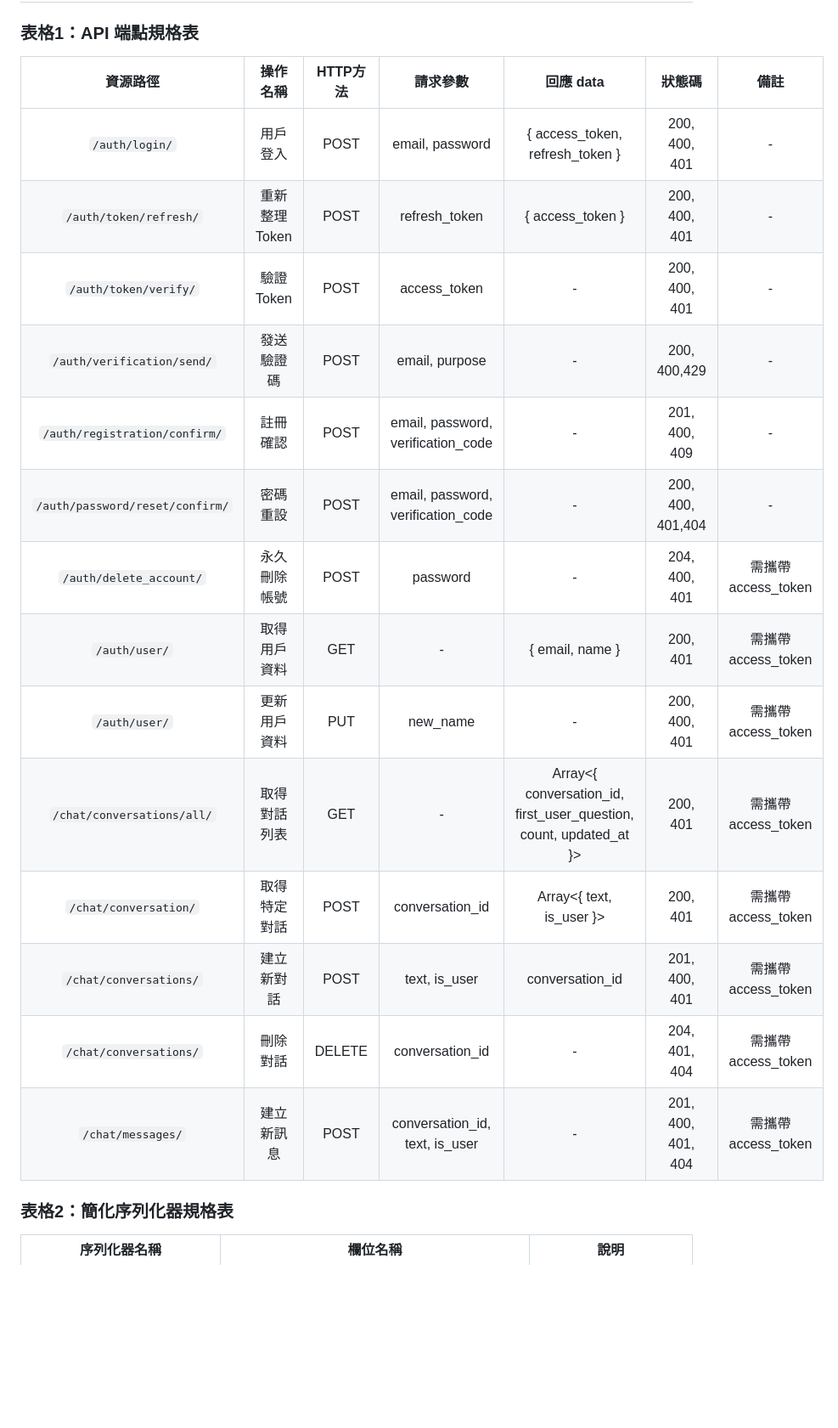
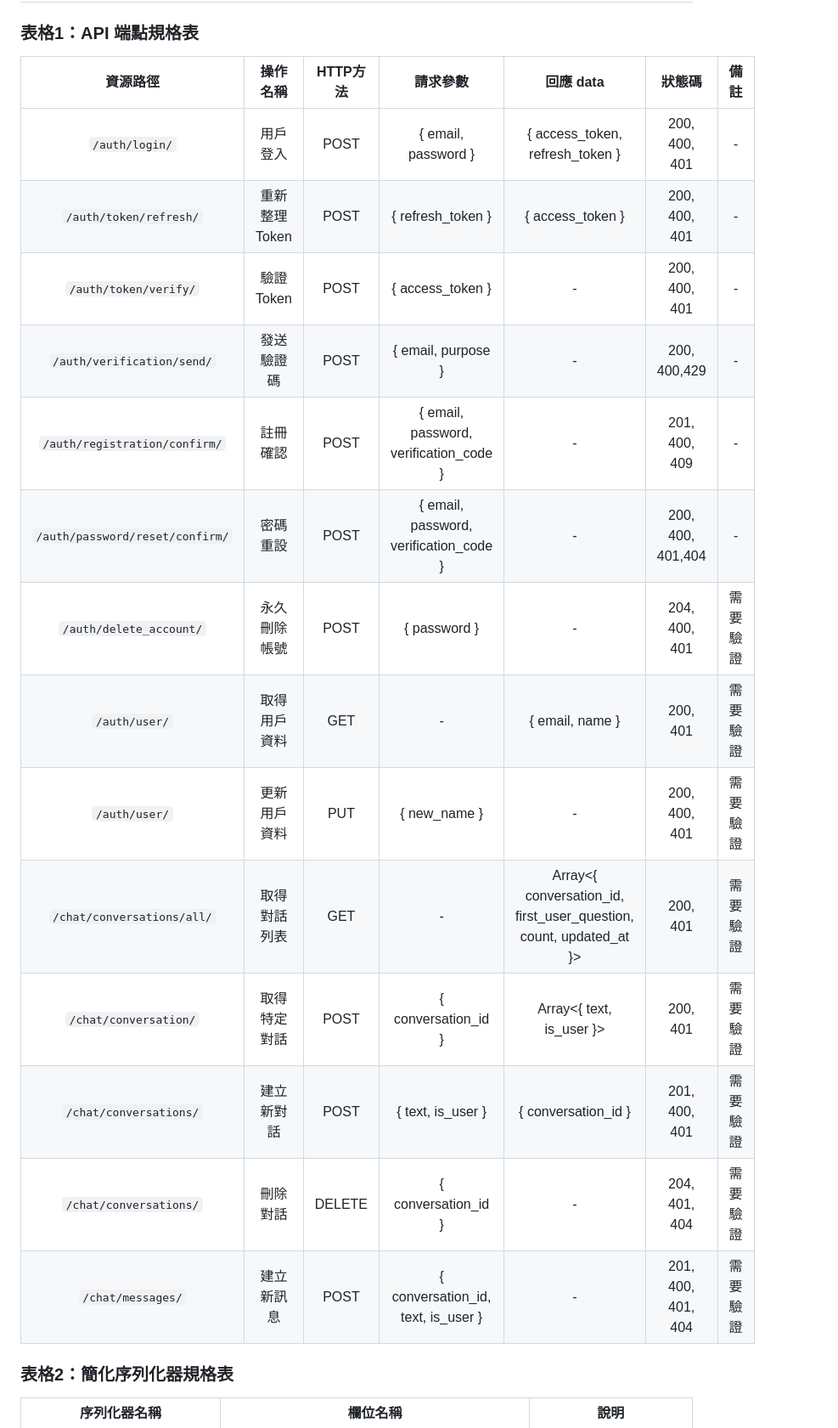
Before and after one commit to LingoNext/English-Learning-Assistant-Backend, a Markdown page: README.md, the part around one of its changes. Shown at 85% size. Drawn GitHub-style; blank space fills up the shorter version.

Commit message:
feat(docs): update API endpoint specifications to include request parameters in braces

```diff
--- a/README.md
+++ b/README.md
@@ -2,22 +2,22 @@
 
 ### 表格1：API 端點規格表
 
-|              資源路徑               |    操作名稱    | HTTP方法 |                請求參數                |                              回應 data                               |        狀態碼         |        備註        |
-|:-------------------------------:|:----------:|:------:|:----------------------------------:|:------------------------------------------------------------------:|:------------------:|:----------------:|
-|         `/auth/login/`          |    用戶登入    |  POST  |          email, password           |                  { access_token, refresh_token }                   |   200, 400, 401    |        -         |
-|     `/auth/token/refresh/`      | 重新整理 Token |  POST  |           refresh_token            |                          { access_token }                          |   200, 400, 401    |        -         |
-|      `/auth/token/verify/`      |  驗證 Token  |  POST  |            access_token            |                                 -                                  |   200, 400, 401    |        -         |
-|   `/auth/verification/send/`    |   發送驗證碼    |  POST  |           email, purpose           |                                 -                                  |    200, 400,429    |        -         |
-|  `/auth/registration/confirm/`  |    註冊確認    |  POST  | email, password, verification_code |                                 -                                  |   201, 400, 409    |        -         |
-| `/auth/password/reset/confirm/` |    密碼重設    |  POST  | email, password, verification_code |                                 -                                  | 200, 400, 401,404  |        -         |
-|     `/auth/delete_account/`     |   永久刪除帳號   |  POST  |              password              |                                 -                                  |   204, 400, 401    | 需攜帶 access_token |
-|          `/auth/user/`          |   取得用戶資料   |  GET   |                 -                  |                          { email, name }                           |      200, 401      | 需攜帶 access_token |
-|          `/auth/user/`          |   更新用戶資料   |  PUT   |              new_name              |                                 -                                  |   200, 400, 401    | 需攜帶 access_token |
-|   `/chat/conversations/all/`    |   取得對話列表   |  GET   |                 -                  | Array<{ conversation_id, first_user_question, count, updated_at }> |      200, 401      | 需攜帶 access_token |
-|      `/chat/conversation/`      |   取得特定對話   |  POST  |          conversation_id           |                      Array<{ text, is_user }>                      |      200, 401      | 需攜帶 access_token |
-|     `/chat/conversations/`      |   建立新對話    |  POST  |           text, is_user            |                          conversation_id                           |   201, 400, 401    | 需攜帶 access_token |
-|     `/chat/conversations/`      |    刪除對話    | DELETE |          conversation_id           |                                 -                                  |   204, 401, 404    | 需攜帶 access_token |
-|        `/chat/messages/`        |   建立新訊息    |  POST  |   conversation_id, text, is_user   |                                 -                                  | 201, 400, 401, 404 | 需攜帶 access_token |
+|              資源路徑               |    操作名稱    | HTTP方法 |                  請求參數                  |                              回應 data                               |        狀態碼         |  備註  |
+|:-------------------------------:|:----------:|:------:|:--------------------------------------:|:------------------------------------------------------------------:|:------------------:|:----:|
+|         `/auth/login/`          |    用戶登入    |  POST  |          { email, password }           |                  { access_token, refresh_token }                   |   200, 400, 401    |  -   |
+|     `/auth/token/refresh/`      | 重新整理 Token |  POST  |           { refresh_token }            |                          { access_token }                          |   200, 400, 401    |  -   |
+|      `/auth/token/verify/`      |  驗證 Token  |  POST  |            { access_token }            |                                 -                                  |   200, 400, 401    |  -   |
+|   `/auth/verification/send/`    |   發送驗證碼    |  POST  |           { email, purpose }           |                                 -                                  |    200, 400,429    |  -   |
+|  `/auth/registration/confirm/`  |    註冊確認    |  POST  | { email, password, verification_code } |                                 -                                  |   201, 400, 409    |  -   |
+| `/auth/password/reset/confirm/` |    密碼重設    |  POST  | { email, password, verification_code } |                                 -                                  | 200, 400, 401,404  |  -   |
+|     `/auth/delete_account/`     |   永久刪除帳號   |  POST  |              { password }              |                                 -                                  |   204, 400, 401    | 需要驗證 |
+|          `/auth/user/`          |   取得用戶資料   |  GET   |                   -                    |                          { email, name }                           |      200, 401      | 需要驗證 |
+|          `/auth/user/`          |   更新用戶資料   |  PUT   |              { new_name }              |                                 -                                  |   200, 400, 401    | 需要驗證 |
+|   `/chat/conversations/all/`    |   取得對話列表   |  GET   |                   -                    | Array<{ conversation_id, first_user_question, count, updated_at }> |      200, 401      | 需要驗證 |
+|      `/chat/conversation/`      |   取得特定對話   |  POST  |          { conversation_id }           |                      Array<{ text, is_user }>                      |      200, 401      | 需要驗證 |
+|     `/chat/conversations/`      |   建立新對話    |  POST  |           { text, is_user }            |                        { conversation_id }                         |   201, 400, 401    | 需要驗證 |
+|     `/chat/conversations/`      |    刪除對話    | DELETE |          { conversation_id }           |                                 -                                  |   204, 401, 404    | 需要驗證 |
+|        `/chat/messages/`        |   建立新訊息    |  POST  |   { conversation_id, text, is_user }   |                                 -                                  | 201, 400, 401, 404 | 需要驗證 |
 
 ### 表格2：簡化序列化器規格表
 
```
Also changed, not shown: other parts of README.md (+0 -3 lines).
